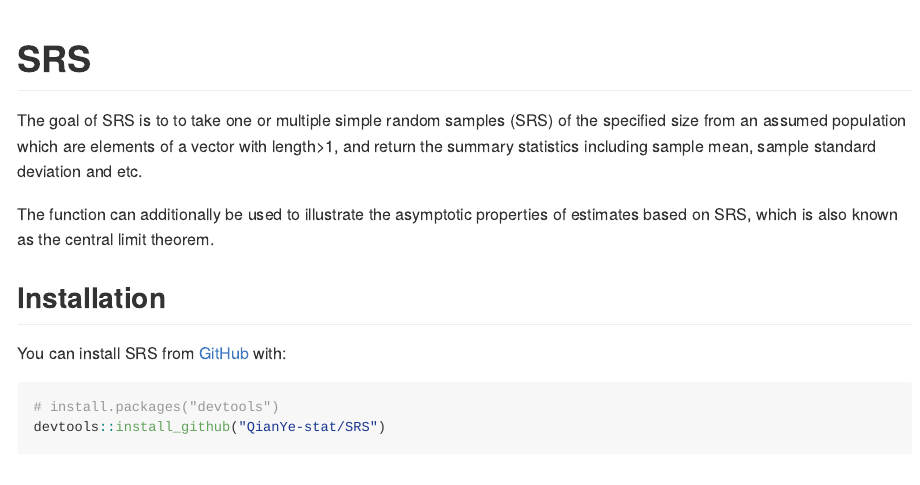
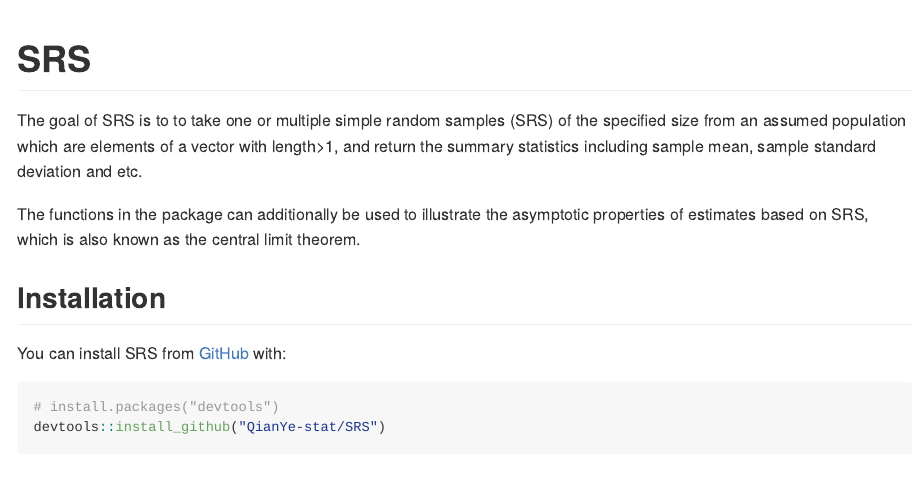
Before and after one commit to QianYe-stat/SRS, an R Markdown document (README.Rmd): the page in a window 1100 px wide, from its top. Rendered offline with R 4.5, knitr and Pandoc, with nearby package versions; code that draws random numbers runs with fixed seeds of ours.

Commit message:
update readme

```diff
--- a/README.Rmd
+++ b/README.Rmd
@@ -20,7 +20,7 @@ knitr::opts_chunk$set(
 
 The goal of SRS is to to take one or multiple simple random samples (SRS) of the specified size from an assumed population which are elements of a vector with length>1, and return the summary statistics including sample mean, sample standard deviation and etc.
 
-The function can additionally be used to illustrate the asymptotic properties of estimates based on SRS, which is also known as the central limit theorem.
+The functions in the package can additionally be used to illustrate the asymptotic properties of estimates based on SRS, which is also known as the central limit theorem.
 
 ## Installation
 
```
Also changed, not shown: README.md.
